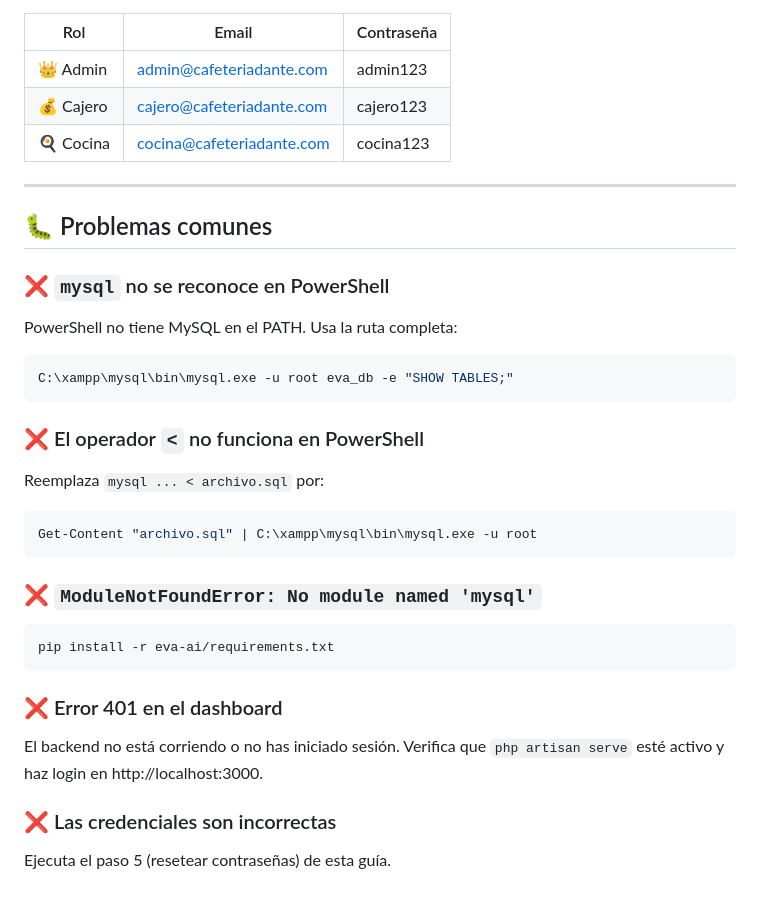
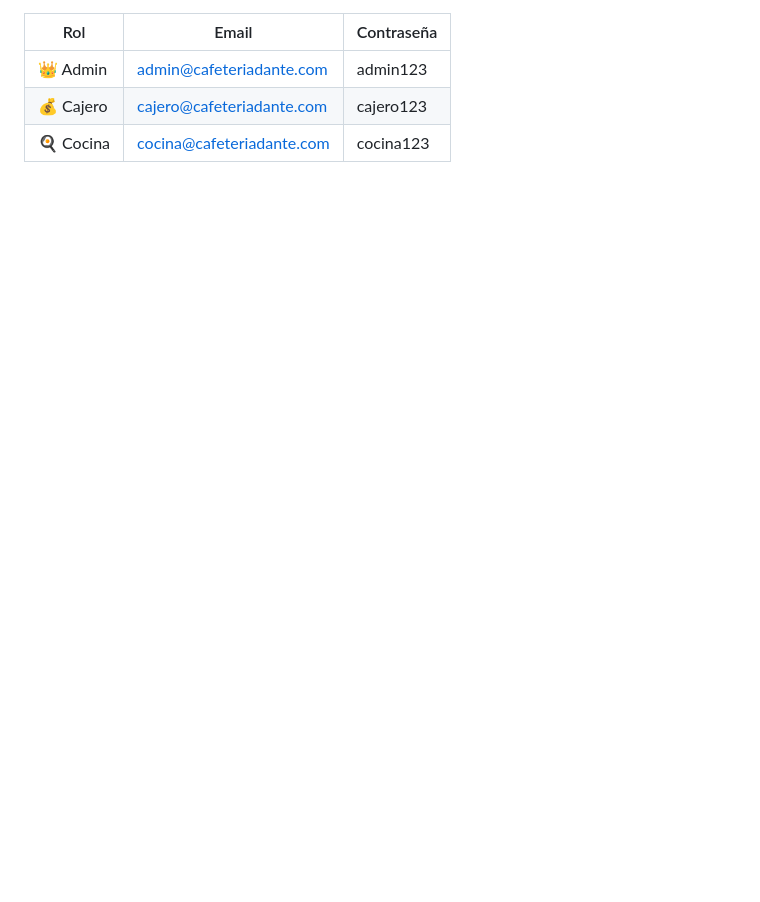
Before and after one commit to mariela3009/SISTEMA_DANTE, a Markdown page: README_SETUP.md, the part around one of its changes. Rendered like a GitHub page; blank space fills up the shorter version.

````diff
--- a/README_SETUP.md
+++ b/README_SETUP.md
@@ -139,30 +92,3 @@ python sync_ai.py
 | 👑 Admin | admin@cafeteriadante.com | admin123 |
 | 💰 Cajero | cajero@cafeteriadante.com | cajero123 |
 | 🍳 Cocina | cocina@cafeteriadante.com | cocina123 |
-
----
-
-## 🐛 Problemas comunes
-
-### ❌ `mysql` no se reconoce en PowerShell
-PowerShell no tiene MySQL en el PATH. Usa la ruta completa:
-```powershell
-C:\xampp\mysql\bin\mysql.exe -u root eva_db -e "SHOW TABLES;"
-```
-
-### ❌ El operador `<` no funciona en PowerShell
-Reemplaza `mysql ... < archivo.sql` por:
-```powershell
-Get-Content "archivo.sql" | C:\xampp\mysql\bin\mysql.exe -u root
-```
-
-### ❌ `ModuleNotFoundError: No module named 'mysql'`
-```powershell
-pip install -r eva-ai/requirements.txt
-```
-
-### ❌ Error 401 en el dashboard
-El backend no está corriendo o no has iniciado sesión. Verifica que `php artisan serve` esté activo y haz login en http://localhost:3000.
-
-### ❌ Las credenciales son incorrectas
-Ejecuta el paso 5 (resetear contraseñas) de esta guía.
````
Also changed, not shown: other parts of README_SETUP.md (+53 -100 lines).
